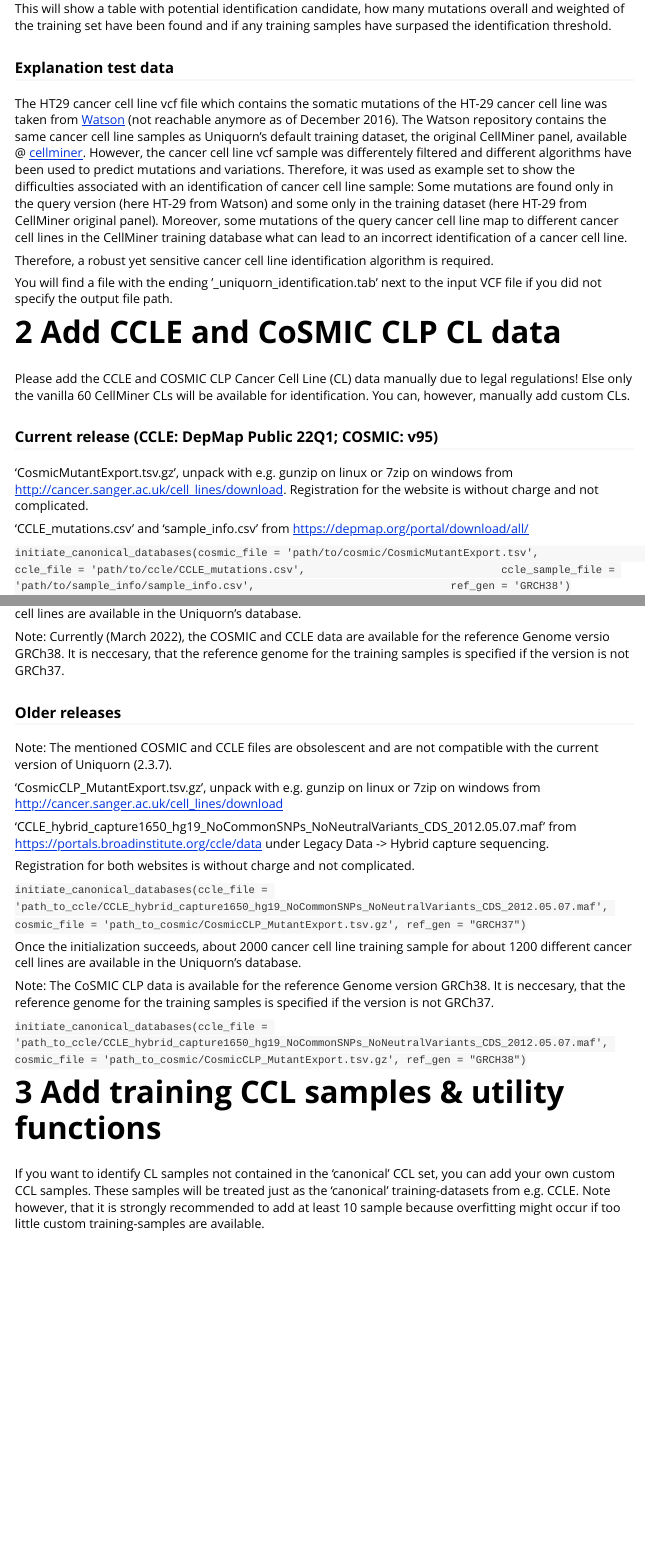
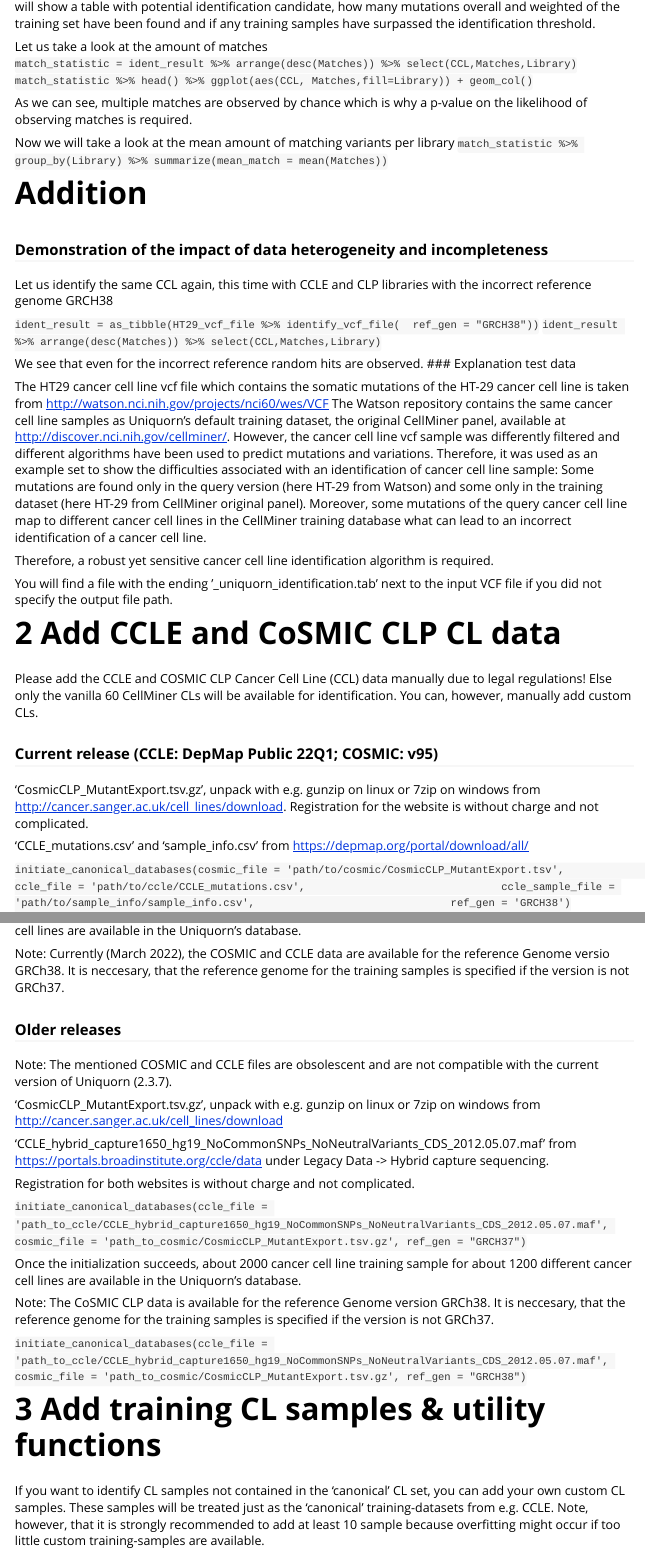
Before and after one commit to RaikOtto/Uniquorn, an R Markdown document (vignettes/Uniquorn.Rmd): the page in a window 1100 px wide, from 600 px down before the commit and from 640 px down after it, so that both start at the same text, and a second part further down, joined at a grey line. Rendered offline with R 4.5, knitr and Pandoc, with nearby package versions; some code elsewhere in the file could not run offline.

Commit message:
vignette update

```diff
--- a/vignettes/Uniquorn.Rmd
+++ b/vignettes/Uniquorn.Rmd
@@ -27 +28,0 @@ head( ident_result )
-This will show a table with potential identification candidate, how many mutations overall and weighted of the training set have been found and if any training samples have surpased the identification threshold.
@@ -29,10 +37,31 @@ This will show a table with potential identification candidate, how many mutatio
+will show a table with potential identification candidate, how many mutations overall and weighted of the training set have been found and if any training samples have surpassed the identification threshold.
+
+Let us take a look at the amount of matches
+`match_statistic = ident_result %>% arrange(desc(Matches)) %>% select(CCL,Matches,Library)`
+`match_statistic %>% head() %>% ggplot(aes(CCL, Matches,fill=Library)) + geom_col() `
+
+As we can see, multiple matches are observed by chance which is why a p-value on the
+ likelihood of observing matches is required.
+
+Now we will take a look at the mean amount of matching variants per library
+`match_statistic %>% group_by(Library) %>% summarize(mean_match = mean(Matches)) `
+
+# Addition
+
+### Demonstration of the impact of data heterogeneity and incompleteness
+
+Let us identify the same CCL again, this time with CCLE and CLP libraries with the incorrect
+ reference genome GRCH38
+
+`ident_result = as_tibble(HT29_vcf_file %>% identify_vcf_file(  ref_gen = "GRCH38"))`
+`ident_result %>% arrange(desc(Matches)) %>% select(CCL,Matches,Library)`
+
+We see that even for the incorrect reference random hits are observed.
 ### Explanation test data
 
-The HT29 cancer cell line vcf file which contains the somatic mutations of the HT-29 cancer cell line was taken from
-[Watson](http://watson.nci.nih.gov/projects/nci60/wes/VCF/)
-(not reachable anymore as of December 2016).
-The Watson repository contains the same cancer cell line samples as Uniquorn's default training dataset, the original CellMiner panel, available @ [cellminer](http://discover.nci.nih.gov/cellminer/).
-However, the cancer cell line vcf sample was differentely filtered and different algorithms have been used to predict mutations and variations. Therefore, it was used as example set to show the difficulties associated with an identification of cancer cell line sample: Some mutations are found only in the query version (here HT-29 from Watson) and some only in the training dataset (here HT-29 from CellMiner original panel). Moreover, some mutations of the query cancer cell line map to different cancer cell lines in the CellMiner training database what can lead to an incorrect identification of a cancer cell line.
+The HT29 cancer cell line vcf file which contains the somatic mutations of the HT-29 cancer cell line is taken from http://watson.nci.nih.gov/projects/nci60/wes/VCF
+The Watson repository contains the same cancer cell line samples as Uniquorn's default training dataset, the original CellMiner panel, available at http://discover.nci.nih.gov/cellminer/.
+However, the cancer cell line vcf sample was differently filtered and different algorithms have been used to predict mutations and variations. Therefore, it was used as an example set to show the difficulties associated with an identification of cancer cell line sample: Some mutations are found only in the query version (here HT-29 from Watson) and some only in the training dataset (here HT-29 from CellMiner original panel). Moreover, some mutations of the query cancer cell line map to different cancer cell lines in the CellMiner training database what can lead to an incorrect identification of a cancer cell line.
 
 Therefore, a robust yet sensitive cancer cell line identification algorithm is required.
 
@@ -40,15 +69,15 @@ You will find a file with the ending '_uniquorn_identification.tab' next to the
 
 # 2 Add CCLE and CoSMIC CLP CL data
 
-Please add the CCLE and COSMIC CLP Cancer Cell Line (CL) data manually due to legal regulations! Else only the vanilla 60 CellMiner CLs will be available for identification. You can, however, manually add custom CLs.
+Please add the CCLE and COSMIC CLP Cancer Cell Line (CCL) data manually due to legal regulations! Else only the vanilla 60 CellMiner CLs will be available for identification. You can, however, manually add custom CLs.
 
 ### Current release (CCLE: DepMap Public 22Q1; COSMIC: v95)
 
-'CosmicMutantExport.tsv.gz', unpack with e.g. gunzip on linux or 7zip on windows from http://cancer.sanger.ac.uk/cell_lines/download. Registration for the website is without charge and not complicated.
+'CosmicCLP_MutantExport.tsv.gz', unpack with e.g. gunzip on linux or 7zip on windows from http://cancer.sanger.ac.uk/cell_lines/download. Registration for the website is without charge and not complicated.
 
 'CCLE_mutations.csv' and 'sample_info.csv' from https://depmap.org/portal/download/all/
 
-`initiate_canonical_databases(cosmic_file = 'path/to/cosmic/CosmicMutantExport.tsv',
+`initiate_canonical_databases(cosmic_file = 'path/to/cosmic/CosmicCLP_MutantExport.tsv',
                               ccle_file = 'path/to/ccle/CCLE_mutations.csv',
                               ccle_sample_file = 'path/to/sample_info/sample_info.csv',
                               ref_gen = 'GRCH38')`
@@ -75,9 +104,9 @@ Note: The CoSMIC CLP data is available for the reference Genome version GRCh38.
 
 `initiate_canonical_databases(ccle_file = 'path_to_ccle/CCLE_hybrid_capture1650_hg19_NoCommonSNPs_NoNeutralVariants_CDS_2012.05.07.maf', cosmic_file = 'path_to_cosmic/CosmicCLP_MutantExport.tsv.gz', ref_gen = "GRCH38")`
 
-# 3 Add training CCL samples & utility functions
+# 3 Add training CL samples & utility functions
 
-If you want to identify CL samples not contained in the 'canonical' CCL set, you can add your own custom CCL samples. These samples will be treated just as the 'canonical' training-datasets from e.g. CCLE. Note however, that it is strongly recommended to add at least 10 sample because overfitting might occur if too little custom training-samples are available.
+If you want to identify CL samples not contained in the 'canonical' CL set, you can add your own custom CL samples. These samples will be treated just as the 'canonical' training-datasets from e.g. CCLE. Note, however, that it is strongly recommended to add at least 10 sample because overfitting might occur if too little custom training-samples are available.
 
 `add_custom_vcf_to_database( "path_to_file/my_own_CL_samples.vcf"  )`
 
```
Also changed, not shown: vignettes/Uniquorn.Rmd (29 more changed lines).
